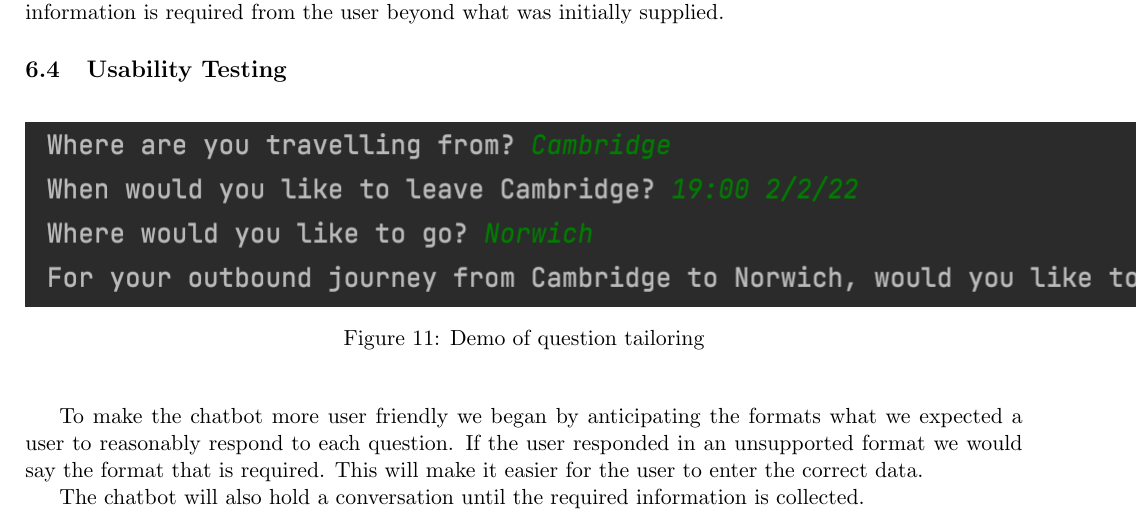
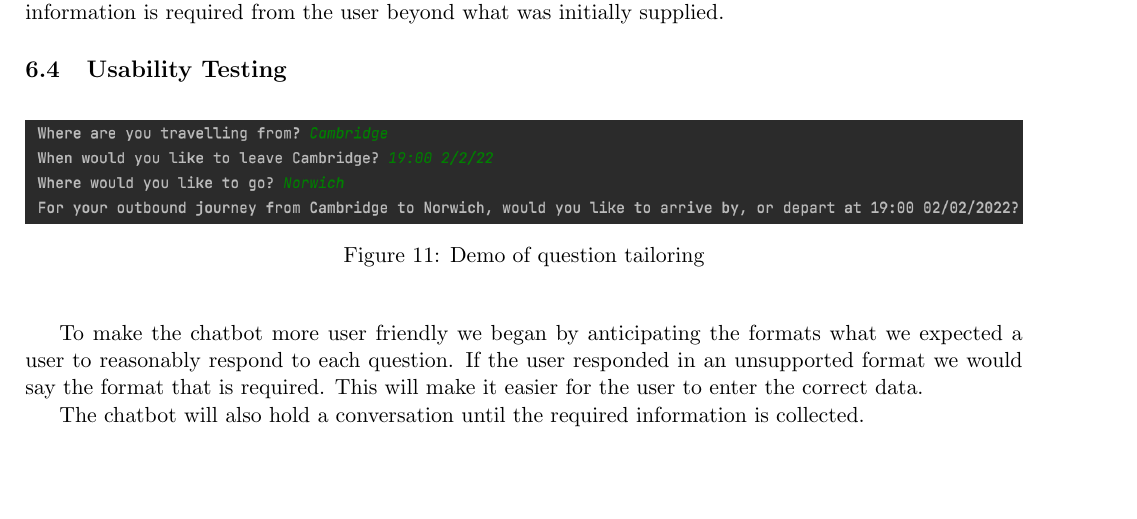
Before and after one commit to DanWillisUni/ChatBot, a LaTeX paper (Report/CW2_UG14.tex): part of page 21 of 29 before the commit and part of page 21 of 28 after it, cut so that both start at the same text, the shorter picture padded with empty space. Compiled offline with pdfLaTeX.

Commit message:
final report with changes

```diff
--- a/Report/CW2_UG14.tex
+++ b/Report/CW2_UG14.tex
@@ -500,7 +500,7 @@ For the delay prediction we used a K-Nearest-Neighbour (KNN) method and a neural
 
 	\begin{figure}[!htb]
 		\begin{center}
-			\includegraphics{Resources/Screenshot 2022-01-28 at 15.23.51.png}
+			\includegraphics[width=1\linewidth]{Resources/Screenshot 2022-01-28 at 15.23.51.png}
 			\caption{Demo of question tailoring}
 			\label{Img:Userbility}
 		\end{center}
```
Also changed, not shown: Report/CW2_UG14.pdf.
